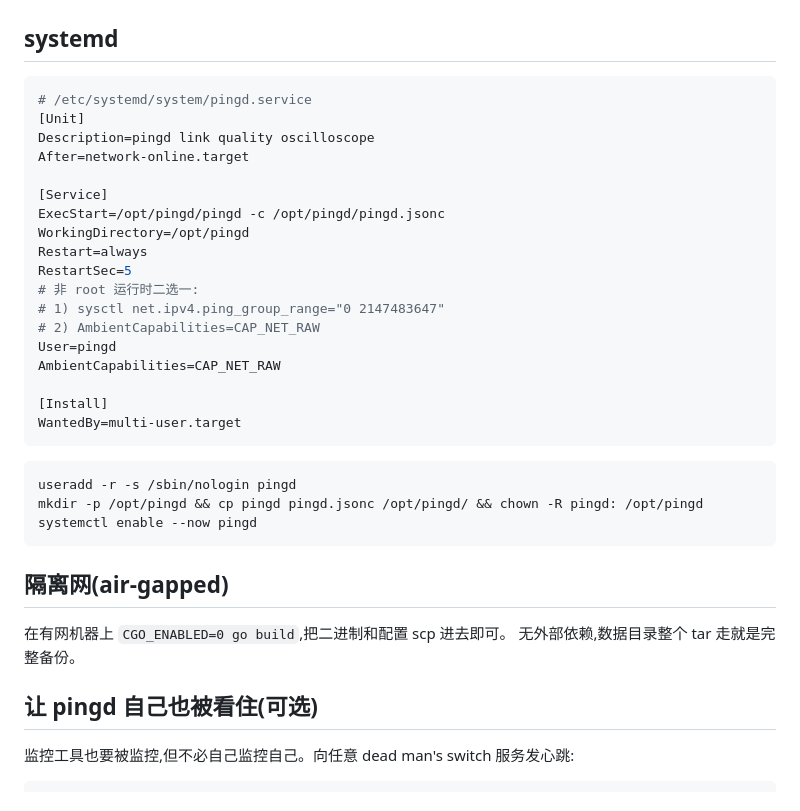
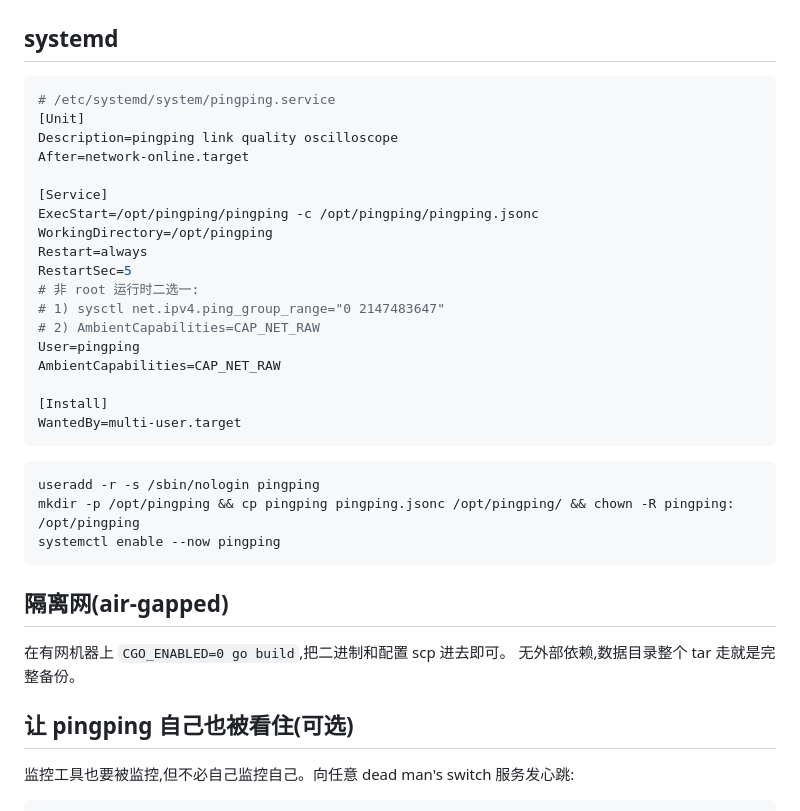
Before and after one commit to githubflyideas/pingping, a Markdown page: DEPLOY.md, the part around the change. Rendered like a GitHub page.

````diff
--- a/DEPLOY.md
+++ b/DEPLOY.md
@@ -3,20 +3,20 @@
 ## systemd
 
 ```ini
-# /etc/systemd/system/pingd.service
+# /etc/systemd/system/pingping.service
 [Unit]
-Description=pingd link quality oscilloscope
+Description=pingping link quality oscilloscope
 After=network-online.target
 
 [Service]
-ExecStart=/opt/pingd/pingd -c /opt/pingd/pingd.jsonc
-WorkingDirectory=/opt/pingd
+ExecStart=/opt/pingping/pingping -c /opt/pingping/pingping.jsonc
+WorkingDirectory=/opt/pingping
 Restart=always
 RestartSec=5
 # 非 root 运行时二选一:
 # 1) sysctl net.ipv4.ping_group_range="0 2147483647"
 # 2) AmbientCapabilities=CAP_NET_RAW
-User=pingd
+User=pingping
 AmbientCapabilities=CAP_NET_RAW
 
 [Install]
@@ -24,9 +24,9 @@ WantedBy=multi-user.target
 ```
 
 ```bash
-useradd -r -s /sbin/nologin pingd
-mkdir -p /opt/pingd && cp pingd pingd.jsonc /opt/pingd/ && chown -R pingd: /opt/pingd
-systemctl enable --now pingd
+useradd -r -s /sbin/nologin pingping
+mkdir -p /opt/pingping && cp pingping pingping.jsonc /opt/pingping/ && chown -R pingping: /opt/pingping
+systemctl enable --now pingping
 ```
 
 ## 隔离网(air-gapped)
@@ -34,7 +34,7 @@ systemctl enable --now pingd
 在有网机器上 `CGO_ENABLED=0 go build`,把二进制和配置 scp 进去即可。
 无外部依赖,数据目录整个 tar 走就是完整备份。
 
-## 让 pingd 自己也被看住(可选)
+## 让 pingping 自己也被看住(可选)
 
 监控工具也要被监控,但不必自己监控自己。向任意 dead man's switch 服务发心跳:
 
````
Also changed, not shown: README.md (+24 -8 lines), docs/clean.png (added), docs/day.png (added), docs/hero.png (added), 8 other files.
